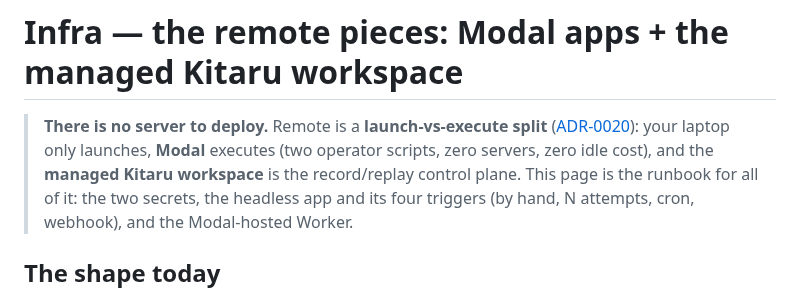
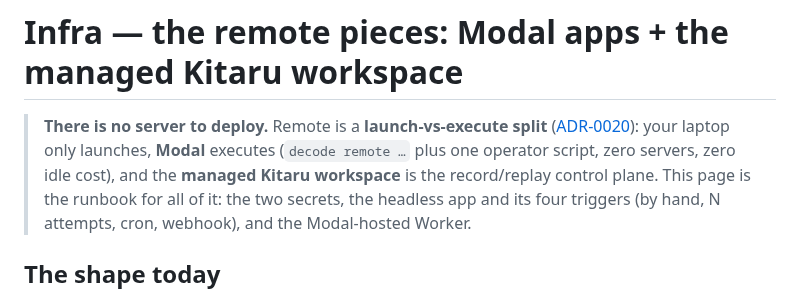
Before and after one commit to decodingai-magazine/building-a-coding-agent-from-scratch-course, a Markdown page: running_the_code/07_infra.md, the part around the change. Drawn GitHub-style.

Commit message:
docs: One operator script, not two, in the infra runbook header
Co-Authored-By: Claude Fable 5.1 <noreply@anthropic.com>
Claude-Session: https://claude.ai/code/session_015FKcX1dJwq5kAiCoQLgYAS

```diff
--- a/running_the_code/07_infra.md
+++ b/running_the_code/07_infra.md
@@ -2,7 +2,7 @@
 
 > **There is no server to deploy.** Remote is a **launch-vs-execute split**
 > ([ADR-0020](../docs/adr/0020-remote-headless-on-modal.md)): your laptop only launches, **Modal**
-> executes (two operator scripts, zero servers, zero idle cost), and the **managed Kitaru workspace**
+> executes (`decode remote …` plus one operator script, zero servers, zero idle cost), and the **managed Kitaru workspace**
 > is the record/replay control plane. This page is the runbook for all of it: the two secrets, the
 > headless app and its four triggers (by hand, N attempts, cron, webhook), and the Modal-hosted Worker.
 
```
